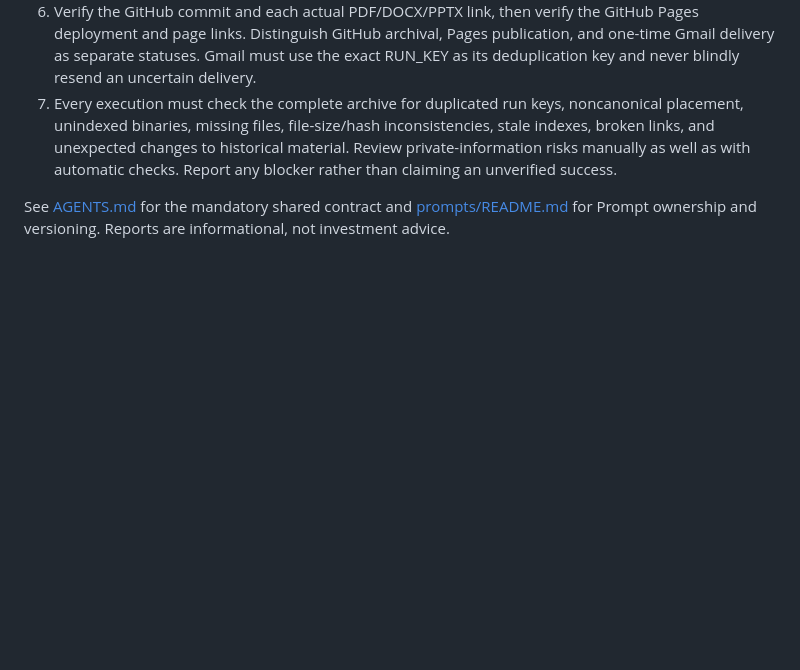
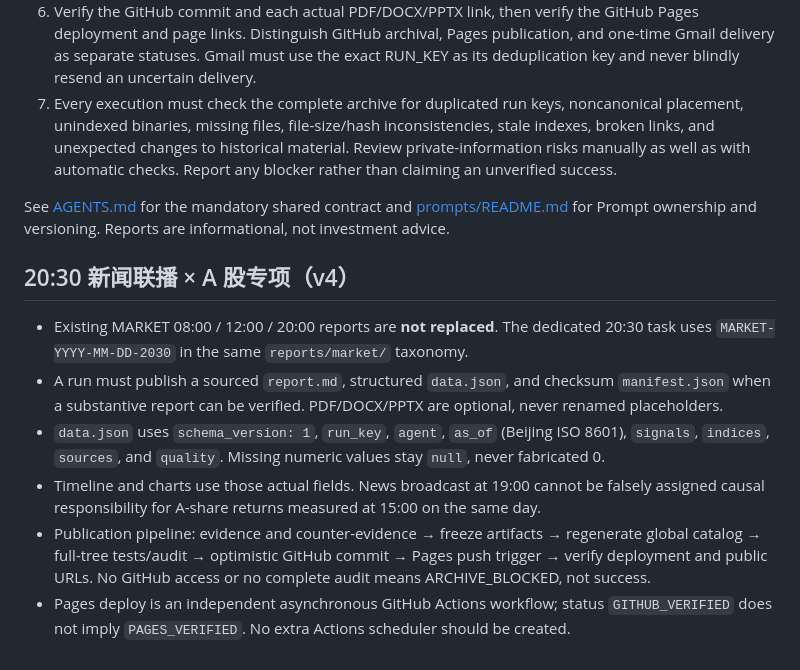
Before and after one commit to 1998x-stack/cron-news, a Markdown page: README.md, the part around one of its changes. Rendered like a GitHub page; blank space fills up the shorter version.

```diff
--- a/README.md
+++ b/README.md
@@ -62,3 +66,12 @@ The Pages artifact includes only `index.html`, `catalog.json`, `README.md`, `AGE
 7. Every execution must check the complete archive for duplicated run keys, noncanonical placement, unindexed binaries, missing files, file-size/hash inconsistencies, stale indexes, broken links, and unexpected changes to historical material. Review private-information risks manually as well as with automatic checks. Report any blocker rather than claiming an unverified success.
 
 See [AGENTS.md](AGENTS.md) for the mandatory shared contract and [prompts/README.md](prompts/README.md) for Prompt ownership and versioning. Reports are informational, not investment advice.
+
+## 20:30 新闻联播 × A 股专项（v4）
+
+- Existing MARKET 08:00 / 12:00 / 20:00 reports are **not replaced**. The dedicated 20:30 task uses `MARKET-YYYY-MM-DD-2030` in the same `reports/market/` taxonomy.
+- A run must publish a sourced `report.md`, structured `data.json`, and checksum `manifest.json` when a substantive report can be verified. PDF/DOCX/PPTX are optional, never renamed placeholders.
+- `data.json` uses `schema_version: 1`, `run_key`, `agent`, `as_of` (Beijing ISO 8601), `signals`, `indices`, `sources`, and `quality`. Missing numeric values stay `null`, never fabricated 0.
+- Timeline and charts use those actual fields. News broadcast at 19:00 cannot be falsely assigned causal responsibility for A-share returns measured at 15:00 on the same day.
+- Publication pipeline: evidence and counter-evidence → freeze artifacts → regenerate global catalog → full-tree tests/audit → optimistic GitHub commit → Pages push trigger → verify deployment and public URLs. No GitHub access or no complete audit means ARCHIVE_BLOCKED, not success.
+- Pages deploy is an independent asynchronous GitHub Actions workflow; status `GITHUB_VERIFIED` does not imply `PAGES_VERIFIED`. No extra Actions scheduler should be created.
```
Also changed, not shown: other parts of README.md (+14 -10 lines).
